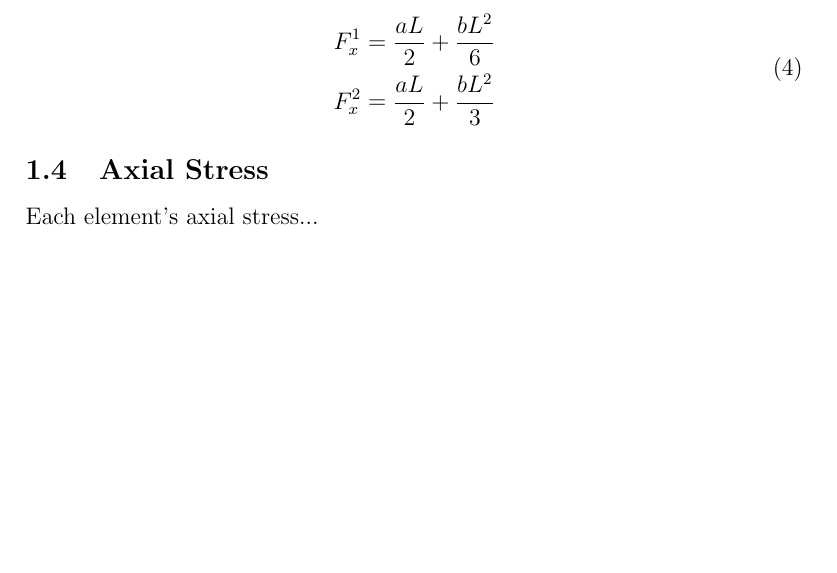
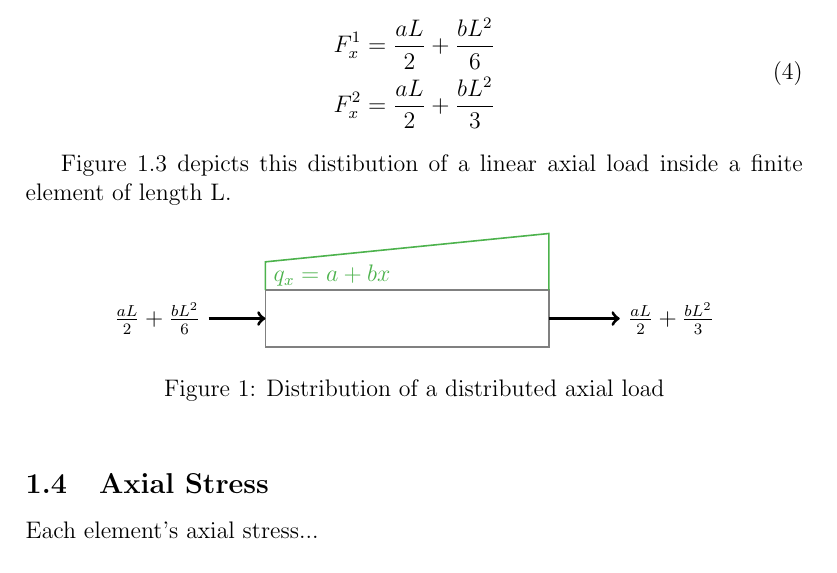
Before and after one commit to angelsolaorbaiceta/inkfem, a LaTeX paper (docs/fem.tex, which reads docs/sections/axial.tex): part of page 3 of 6 before the commit and part of page 3 of 7 after it, cut so that both start at the same text, the shorter picture padded with empty space. Compiled offline with pdfLaTeX.

Commit message:
(docs) Axial load distribution picture

```diff
--- a/docs/fem.tex
+++ b/docs/fem.tex
@@ -2,6 +2,7 @@
 \usepackage[utf8]{inputenc}
 \usepackage{amsmath}
 \usepackage{graphicx}
+\usepackage{tikz}
 
 \title{Finite Element Method Derivation For InkFEM}
 \author{\'Angel Sola Orbaiceta}
--- a/docs/sections/axial.tex
+++ b/docs/sections/axial.tex
@@ -65,6 +65,23 @@ Therefore, a linear axial load $q_x(x)$ can be distributed over the two nodes in
   \end{split}
 \end{equation}
 
+Figure~\ref{fig:axial_finite_element_load_distribution} depicts this distibution of a linear axial load inside a finite element of length L.
+
+\begin{figure}[h]
+  \label{fig:axial_finite_element_load_distribution}
+  \centering
+  \begin{tikzpicture}
+    \draw[gray, thick] (1,0) rectangle (6,1);
+    \draw[green!40!gray, thick] (1,1) -- (1,1.5) -- (6,2) -- (6,1);
+    \filldraw[green!40!gray] (1,1.25) node[anchor=west] {$q_x = a + bx$};
+    \draw[ultra thick, ->] (0,0.5) -- (1, 0.5);
+    \draw[ultra thick, ->] (6,0.5) -- (7.25, 0.5);
+    \filldraw[black] (0,0.5) node[anchor=east] {$\frac{aL}{2} + \frac{b L^2}{6}$};
+    \filldraw[black] (7.25,0.5) node[anchor=west] {$\frac{aL}{2} + \frac{b L^2}{3}$};
+  \end{tikzpicture}
+  \caption{Distribution of a distributed axial load}
+\end{figure}
+
 
 \subsection{Axial Stress}
 
```
Also changed, not shown: docs/fem.pdf, docs/sections/img/axial_bar_distributed.pdf, docs/sections/axial.tex (12 more changed lines).
